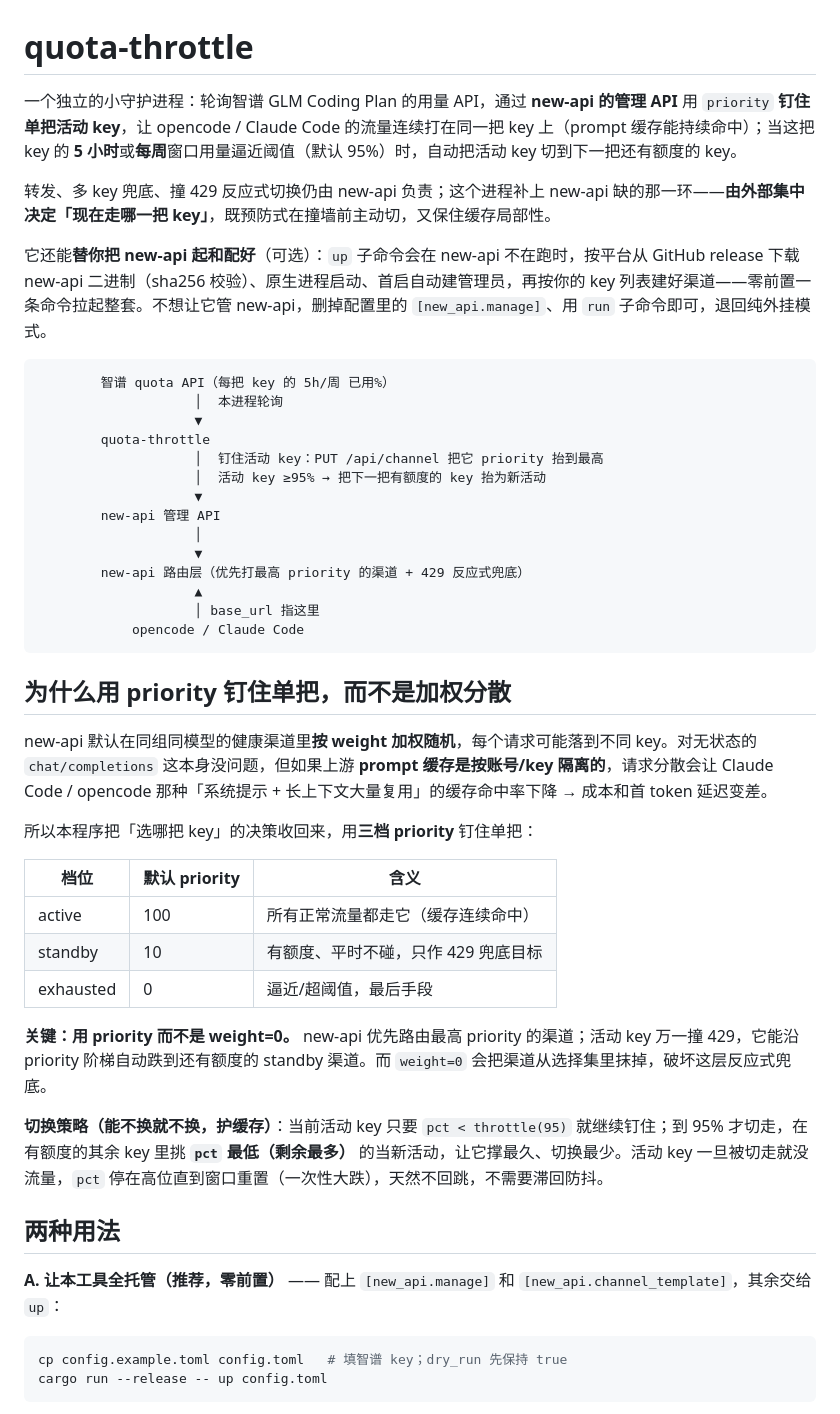
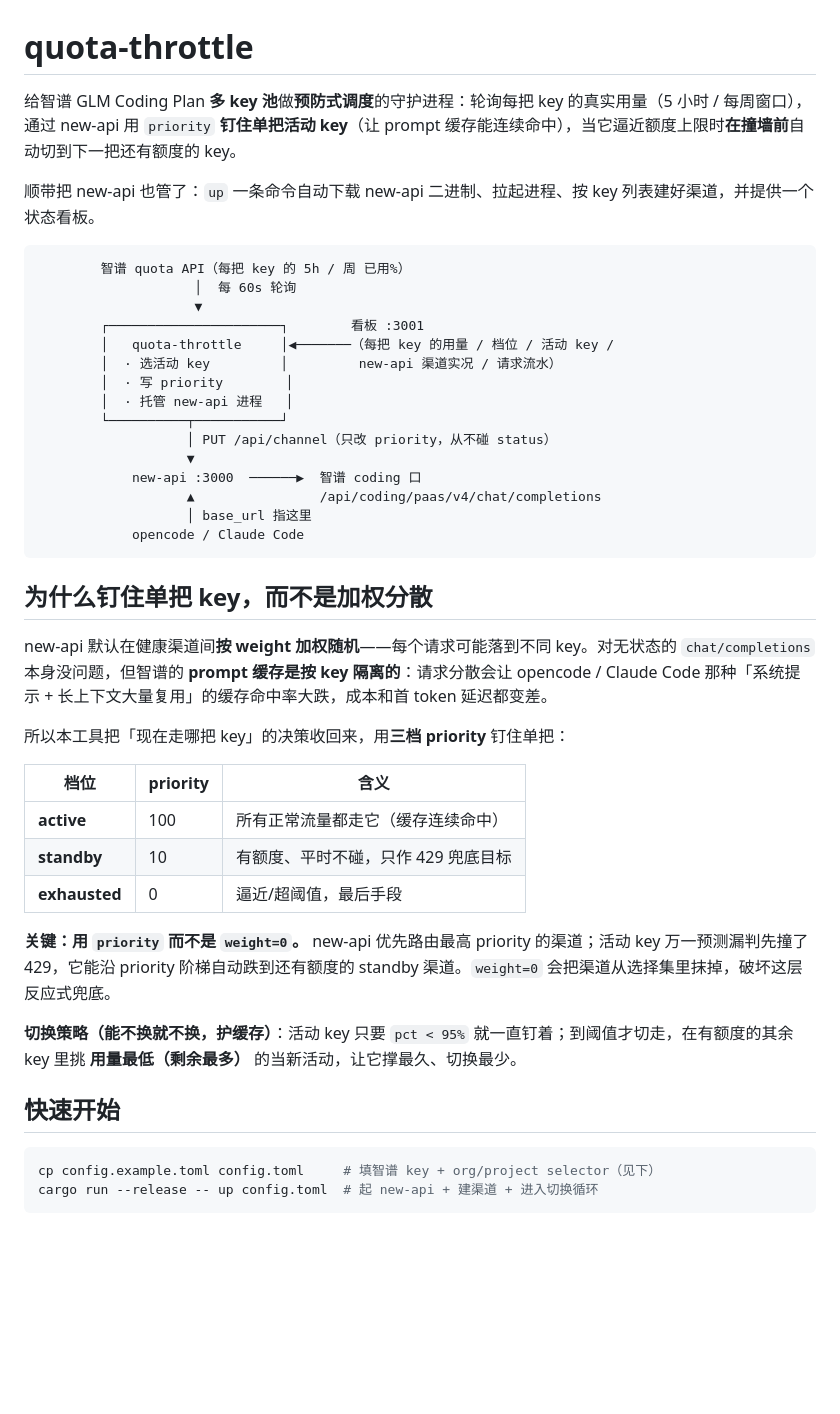
Before and after one commit to lihaokun/quota-throttle, a Markdown page: README.md, the part around one of its changes. Rendered like a GitHub page; blank space fills up the shorter version.

````diff
--- a/README.md
+++ b/README.md
@@ -1,50 +1,47 @@
 # quota-throttle
 
-一个独立的小守护进程：轮询智谱 GLM Coding Plan 的用量 API，通过 **new-api 的管理 API** 用 `priority` **钉住单把活动 key**，让 opencode / Claude Code 的流量连续打在同一把 key 上（prompt 缓存能持续命中）；当这把 key 的 **5 小时**或**每周**窗口用量逼近阈值（默认 95%）时，自动把活动 key 切到下一把还有额度的 key。
+给智谱 GLM Coding Plan **多 key 池**做**预防式调度**的守护进程：轮询每把 key 的真实用量（5 小时 / 每周窗口），通过 new-api 用 `priority` **钉住单把活动 key**（让 prompt 缓存能连续命中），当它逼近额度上限时**在撞墙前**自动切到下一把还有额度的 key。
 
-转发、多 key 兜底、撞 429 反应式切换仍由 new-api 负责；这个进程补上 new-api 缺的那一环——**由外部集中决定「现在走哪一把 key」**，既预防式在撞墙前主动切，又保住缓存局部性。
-
-它还能**替你把 new-api 起和配好**（可选）：`up` 子命令会在 new-api 不在跑时，按平台从 GitHub release 下载 new-api 二进制（sha256 校验）、原生进程启动、首启自动建管理员，再按你的 key 列表建好渠道——零前置一条命令拉起整套。不想让它管 new-api，删掉配置里的 `[new_api.manage]`、用 `run` 子命令即可，退回纯外挂模式。
+顺带把 new-api 也管了：`up` 一条命令自动下载 new-api 二进制、拉起进程、按 key 列表建好渠道，并提供一个状态看板。
 
 ```
-        智谱 quota API（每把 key 的 5h/周 已用%）
-                    │  本进程轮询
+        智谱 quota API（每把 key 的 5h / 周 已用%）
+                    │  每 60s 轮询
                     ▼
-        quota-throttle
-                    │  钉住活动 key：PUT /api/channel 把它 priority 抬到最高
-                    │  活动 key ≥95% → 把下一把有额度的 key 抬为新活动
-                    ▼
-        new-api 管理 API
-                    │
-                    ▼
-        new-api 路由层（优先打最高 priority 的渠道 + 429 反应式兜底）
-                    ▲
-                    │ base_url 指这里
+        ┌──────────────────────┐        看板 :3001
+        │   quota-throttle     │◀───────（每把 key 的用量 / 档位 / 活动 key /
+        │  · 选活动 key         │         new-api 渠道实况 / 请求流水）
+        │  · 写 priority        │
+        │  · 托管 new-api 进程   │
+        └──────────┬───────────┘
+                   │ PUT /api/channel（只改 priority，从不碰 status）
+                   ▼
+            new-api :3000  ──────▶  智谱 coding 口
+                   ▲                /api/coding/paas/v4/chat/completions
+                   │ base_url 指这里
             opencode / Claude Code
 ```
 
-## 为什么用 priority 钉住单把，而不是加权分散
+## 为什么钉住单把 key，而不是加权分散
 
-new-api 默认在同组同模型的健康渠道里**按 weight 加权随机**，每个请求可能落到不同 key。对无状态的 `chat/completions` 这本身没问题，但如果上游 **prompt 缓存是按账号/key 隔离的**，请求分散会让 Claude Code / opencode 那种「系统提示 + 长上下文大量复用」的缓存命中率下降 → 成本和首 token 延迟变差。
+new-api 默认在健康渠道间**按 weight 加权随机**——每个请求可能落到不同 key。对无状态的 `chat/completions` 本身没问题，但智谱的 **prompt 缓存是按 key 隔离的**：请求分散会让 opencode / Claude Code 那种「系统提示 + 长上下文大量复用」的缓存命中率大跌，成本和首 token 延迟都变差。
 
-所以本程序把「选哪把 key」的决策收回来，用**三档 priority** 钉住单把：
+所以本工具把「现在走哪把 key」的决策收回来，用**三档 priority** 钉住单把：
 
-| 档位 | 默认 priority | 含义 |
-|------|--------------|------|
-| active | 100 | 所有正常流量都走它（缓存连续命中） |
-| standby | 10 | 有额度、平时不碰，只作 429 兜底目标 |
-| exhausted | 0 | 逼近/超阈值，最后手段 |
+| 档位 | priority | 含义 |
+|------|----------|------|
+| **active** | 100 | 所有正常流量都走它（缓存连续命中） |
+| **standby** | 10 | 有额度、平时不碰，只作 429 兜底目标 |
+| **exhausted** | 0 | 逼近/超阈值，最后手段 |
 
-**关键：用 priority 而不是 weight=0。** new-api 优先路由最高 priority 的渠道；活动 key 万一撞 429，它能沿 priority 阶梯自动跌到还有额度的 standby 渠道。而 `weight=0` 会把渠道从选择集里抹掉，破坏这层反应式兜底。
+**关键：用 `priority` 而不是 `weight=0`。** new-api 优先路由最高 priority 的渠道；活动 key 万一预测漏判先撞了 429，它能沿 priority 阶梯自动跌到还有额度的 standby 渠道。`weight=0` 会把渠道从选择集里抹掉，破坏这层反应式兜底。
 
-**切换策略（能不换就不换，护缓存）**：当前活动 key 只要 `pct < throttle(95)` 就继续钉住；到 95% 才切走，在有额度的其余 key 里挑 **`pct` 最低（剩余最多）** 的当新活动，让它撑最久、切换最少。活动 key 一旦被切走就没流量，`pct` 停在高位直到窗口重置（一次性大跌），天然不回跳，不需要滞回防抖。
+**切换策略（能不换就不换，护缓存）**：活动 key 只要 `pct < 95%` 就一直钉着；到阈值才切走，在有额度的其余 key 里挑 **用量最低（剩余最多）** 的当新活动，让它撑最久、切换最少。
 
-## 两种用法
-
-**A. 让本工具全托管（推荐，零前置）** —— 配上 `[new_api.manage]` 和 `[new_api.channel_template]`，其余交给 `up`：
+## 快速开始
 
 ```bash
-cp config.example.toml config.toml   # 填智谱 key；dry_run 先保持 true
-cargo run --release -- up config.toml
+cp config.example.toml config.toml     # 填智谱 key + org/project selector（见下）
+cargo run --release -- up config.toml  # 起 new-api + 建渠道 + 进入切换循环
 ```
 
````
Also changed, not shown: other parts of README.md (+87 -40 lines).
